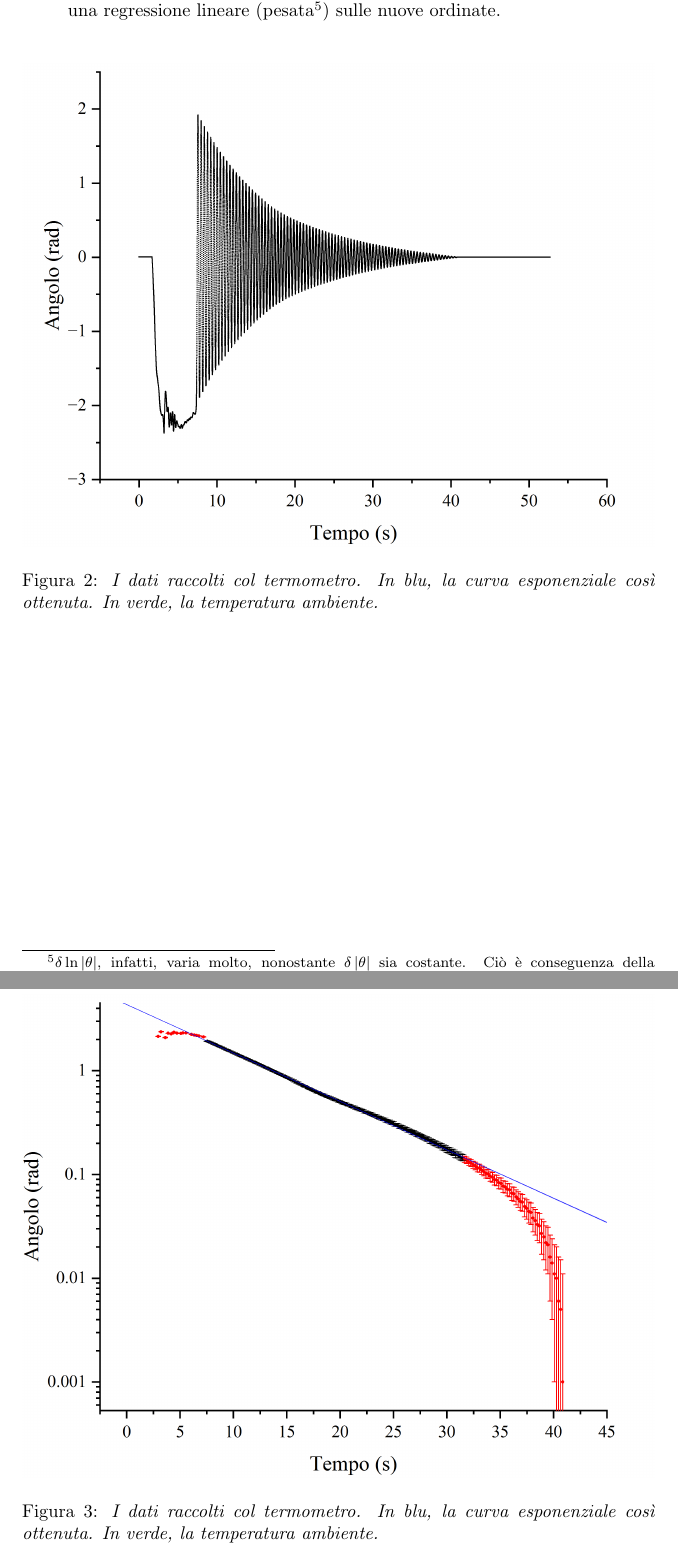
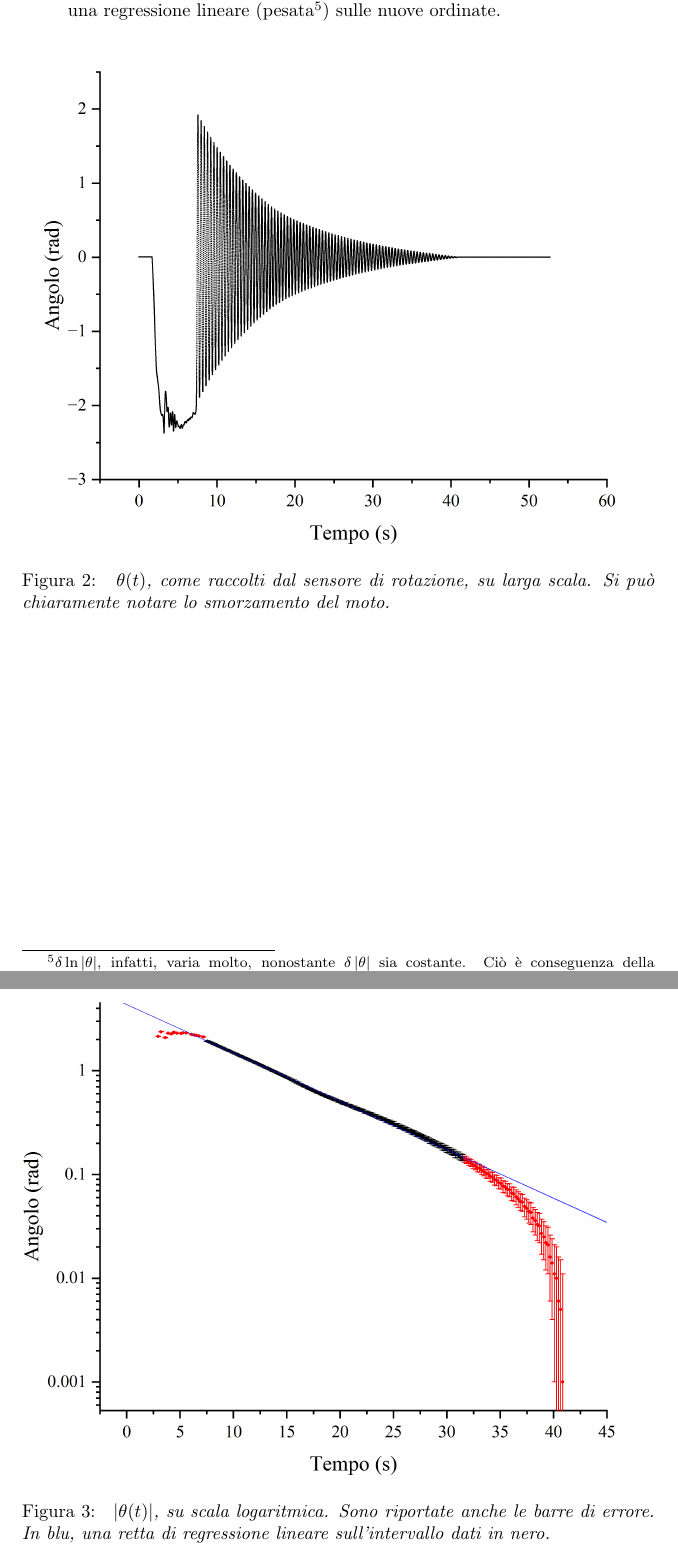
Before and after one commit to RBerga06/unipr-clt-fisica, a LaTeX paper (lab1/r5-torsione/relazione.tex): two parts of pages 6 and 7 of 7, joined at a grey line, cut so that both start at the same text. Compiled offline with pdfLaTeX.

Commit message:
Grafici exp

```diff
--- a/lab1/r5-torsione/relazione.tex
+++ b/lab1/r5-torsione/relazione.tex
@@ -282,9 +282,10 @@ su un'acquisizione come segue:
     \begin{figure}[H]
         % trim={< v > ^}
         \includegraphics[trim={2cm 1cm 2cm 2.1cm},clip,width=\textwidth]{img/Exp1.jpg}
-        \caption[]{\emph{I dati raccolti col termometro.
-        In blu, la curva esponenziale così ottenuta.
-        In verde, la temperatura ambiente.
+        \caption[]{\emph{
+            $\theta(t)$, come raccolti dal sensore di rotazione,
+            su larga scala. Si può chiaramente notare lo smorzamento
+            del moto.
         }}
     \end{figure}
 \end{center}
@@ -292,9 +293,11 @@ su un'acquisizione come segue:
     \begin{figure}[H]
         % trim={< v > ^}
         \includegraphics[trim={2cm 1cm 2cm 2.1cm},clip,width=\textwidth]{img/Exp4.jpg}
-        \caption[]{\emph{I dati raccolti col termometro.
-        In blu, la curva esponenziale così ottenuta.
-        In verde, la temperatura ambiente.
+        \caption[]{\emph{
+            $\left|\theta(t)\right|$, su scala logaritmica.
+            Sono riportate anche le barre di errore.
+            In blu, una retta di regressione lineare
+            sull'intervallo dati in nero.
         }}
     \end{figure}
 \end{center}
```
